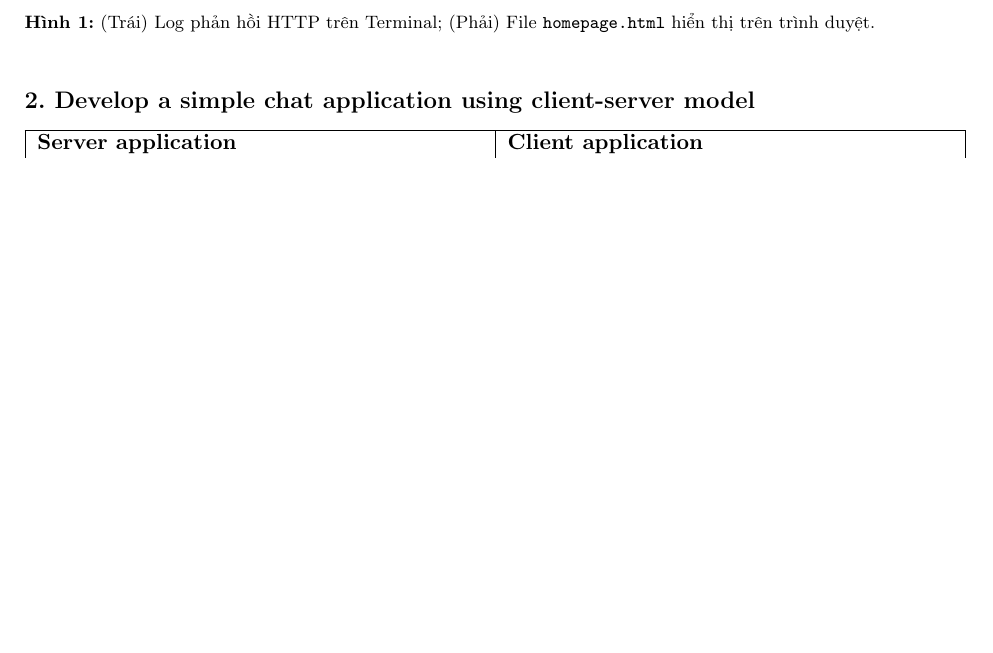
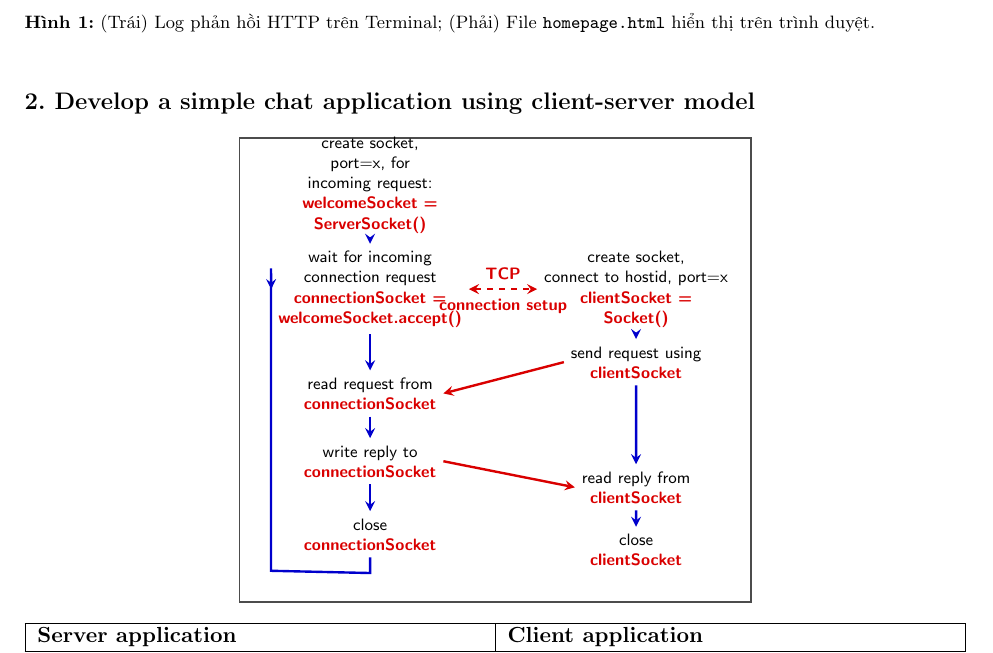
Before and after one commit to Nguyen-Minh-Thai/Computer-Networks-Lab, a LaTeX document (Lab 1/Socket-Programming-Lab1c/BaoCao_Lab1c.tex): part of page 3 of 7, cut so that both start at the same text, the shorter picture padded with empty space. Compiled offline with pdfLaTeX.

Commit message:
Draw TikZ TCP client-server interaction diagram with exact colors and fix table row order matching teacher PDF

```diff
--- a/Lab 1/Socket-Programming-Lab1c/BaoCao_Lab1c.tex
+++ b/Lab 1/Socket-Programming-Lab1c/BaoCao_Lab1c.tex
@@ -210,16 +210,115 @@ try (Socket socket = new Socket(host, 80)) {
 \subsection*{2. Develop a simple chat application using client-server model}
 
 \begin{center}
+\begin{tikzpicture}[
+    scale=0.92, every node/.style={transform shape},
+    steptext/.style={align=center, font=\sffamily\footnotesize},
+    bluearr/.style={->, >=stealth, very thick, blue!80!black},
+    redarr/.style={->, >=stealth, very thick, red!85!black}
+]
+    % Khung bao ngoai so do
+    \draw[draw=black!70, thick] (-4.0, -7.4) rectangle (5.8, 1.5);
+
+    % --- PHIA SERVER (Ben trai) ---
+    \node[steptext] (s1) at (-1.5, 0.6) {
+        create socket,\\
+        port=x, for\\
+        incoming request:\\
+        {\color{red!85!black}\textbf{welcomeSocket =}}\\
+        {\color{red!85!black}\textbf{ServerSocket()}}
+    };
+
+    \node[steptext] (s2) at (-1.5, -1.4) {
+        wait for incoming\\
+        connection request\\
+        {\color{red!85!black}\textbf{connectionSocket =}}\\
+        {\color{red!85!black}\textbf{welcomeSocket.accept()}}
+    };
+
+    \node[steptext] (s3) at (-1.5, -3.4) {
+        read request from\\
+        {\color{red!85!black}\textbf{connectionSocket}}
+    };
+
+    \node[steptext] (s4) at (-1.5, -4.7) {
+        write reply to\\
+        {\color{red!85!black}\textbf{connectionSocket}}
+    };
+
+    \node[steptext] (s5) at (-1.5, -6.1) {
+        close\\
+        {\color{red!85!black}\textbf{connectionSocket}}
+    };
+
+    % Cac mui ten xanh phia Server
+    \draw[bluearr] (s1) -- (s2);
+    \draw[bluearr] (s2) -- (s3);
+    \draw[bluearr] (s3) -- (s4);
+    \draw[bluearr] (s4) -- (s5);
+
+    % Mui ten xanh vong lai tu close len wait
+    \draw[bluearr] (s5.south) -- ++(0,-0.3) -- (-3.4, -6.8) -- (-3.4, -1.0) -- (s2.west);
+
+    % --- PHIA CLIENT (Ben phai) ---
+    \node[steptext] (c1) at (3.6, -1.4) {
+        create socket,\\
+        connect to hostid, port=x\\
+        {\color{red!85!black}\textbf{clientSocket =}}\\
+        {\color{red!85!black}\textbf{Socket()}}
+    };
+
+    \node[steptext] (c2) at (3.6, -2.8) {
+        send request using\\
+        {\color{red!85!black}\textbf{clientSocket}}
+    };
+
+    \node[steptext] (c3) at (3.6, -5.2) {
+        read reply from\\
+        {\color{red!85!black}\textbf{clientSocket}}
+    };
+
+    \node[steptext] (c4) at (3.6, -6.4) {
+        close\\
+        {\color{red!85!black}\textbf{clientSocket}}
+    };
+
+    % Cac mui ten xanh phia Client
+    \draw[bluearr] (c1) -- (c2);
+    \draw[bluearr] (c2) -- (c3);
+    \draw[bluearr] (c3) -- (c4);
+
+    % --- GIAO TIEP MANG (Mau do) ---
+    % 1. TCP connection setup (mui ten 2 chieu dut net)
+    \draw[<->, >=stealth, dashed, very thick, red!85!black] (s2.east) -- node[above=1pt, font=\sffamily\bfseries\footnotesize, text=red!85!black]{TCP} node[below=1pt, font=\sffamily\bfseries\footnotesize, text=red!85!black]{connection setup} (c1.west);
+
+    % 2. Request tu Client sang Server
+    \draw[redarr] (c2.west) -- (s3.east);
+
+    % 3. Reply tu Server sang Client
+    \draw[redarr] (s4.east) -- (c3.west);
+
+\end{tikzpicture}
+\end{center}
+
+\begin{center}
 \begin{tabularx}{\textwidth}{|X|X|}
 \hline
 \textbf{Server application} & \textbf{Client application} \\
 \hline
-Create a server socket & Identify server IP and port \\
-Listen and wait for incoming connection request & Create a TCP socket to the server \\
-& Establish a connection to the server \\
+Create a server socket & \\
+\hline
+Listen and wait for incoming connection request & Identify server IP and port \\
+\hline
+ & Create a TCP socket to the server \\
+ & Establish a connection to the server \\
+\hline
 Accept the connection request & \\
+\hline
 Send/Receive data & Send/Receive data \\
-Close connection & Close connection \\
+\hline
+ & Close connection \\
+\hline
+Close connection & \\
 \hline
 \end{tabularx}
 \end{center}
```
